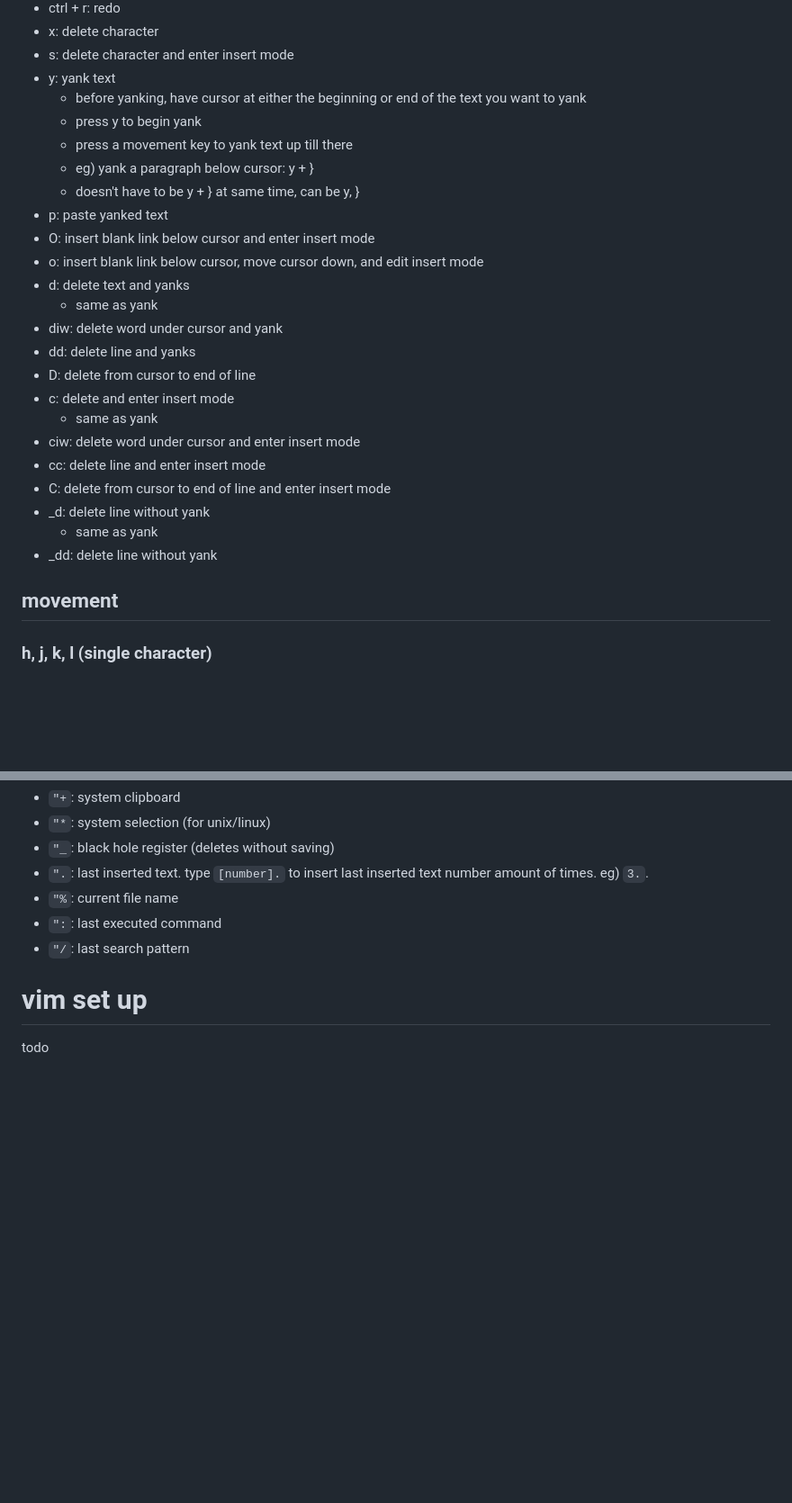
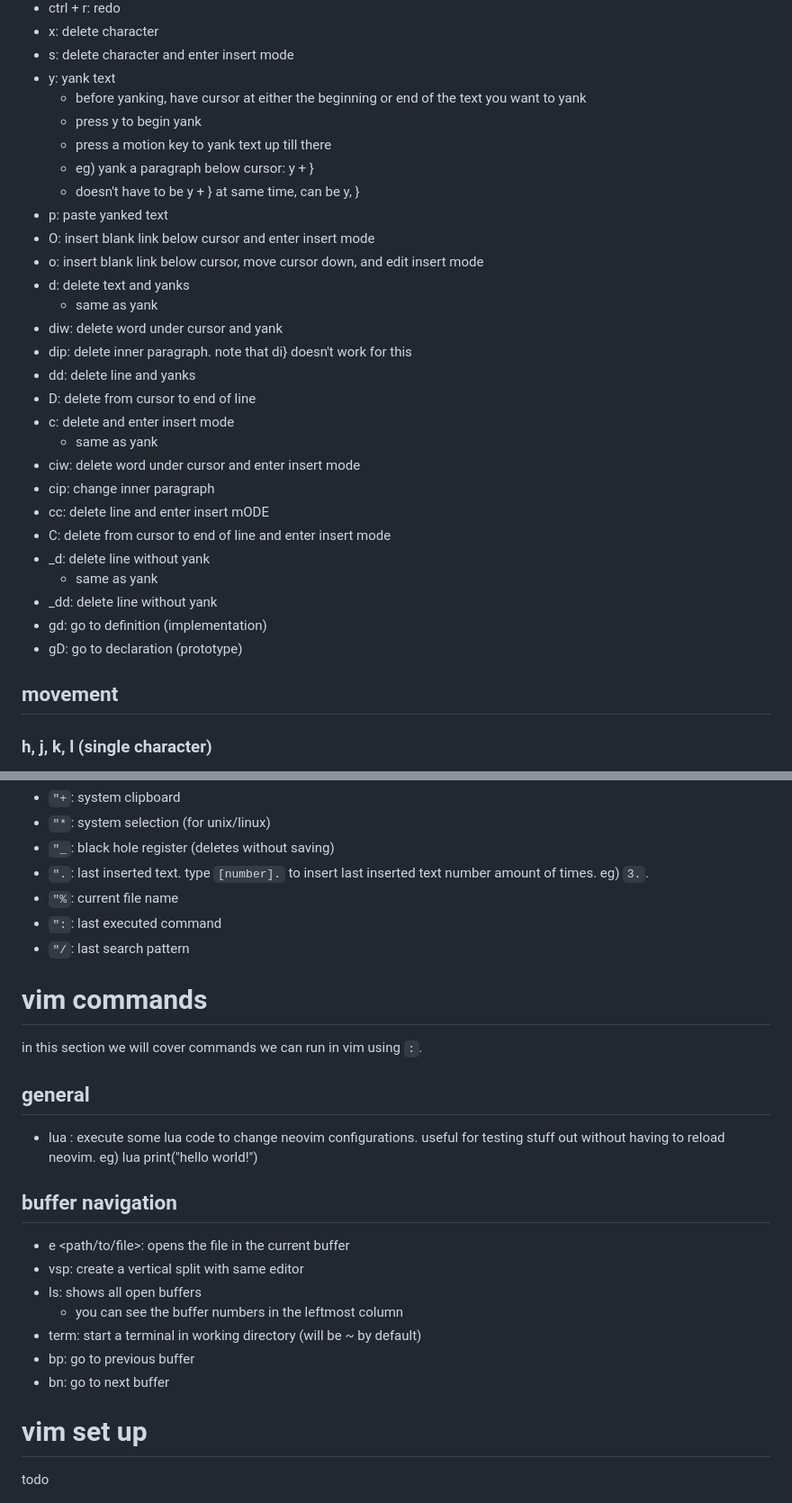
Before and after one commit to mrdandelion6/Learn-to-Code, a Markdown page: topics/using-vim/vim.md, 2 parts joined by grey strips. Shown: that part at 90% size. Rendered like a GitHub page; blank space fills up the shorter version.

Commit message:
vim notes: added buffer navigation notes

```diff
--- a/topics/using-vim/vim.md
+++ b/topics/using-vim/vim.md
@@ -76,7 +77,7 @@ to enter command mode, press `:` while being in normal mode. you will see a bar
 - y: yank text
     - before yanking, have cursor at either the beginning or end of the text you want to yank
     - press y to begin yank
-    - press a movement key to yank text up till there
+    - press a motion key to yank text up till there
     - eg) yank a paragraph below cursor: y + }
     - doesn't have to be y + } at same time, can be y, }
 - p: paste yanked text
@@ -85,19 +86,22 @@ to enter command mode, press `:` while being in normal mode. you will see a bar
 - d: delete text and yanks
     - same as yank
 - diw: delete word under cursor and yank
+- dip: delete inner paragraph. note that di} doesn't work for this
 - dd: delete line and yanks
 - D: delete from cursor to end of line
 - c: delete and enter insert mode
     - same as yank
 - ciw: delete word under cursor and enter insert mode
-- cc: delete line and enter insert mode
+- cip: change inner paragraph
+- cc: delete line and enter insert mODE
 - C: delete from cursor to end of line and enter insert mode
 - _d: delete line without yank
     - same as yank
 - _dd: delete line without yank
+- gd: go to definition (implementation)
+- gD: go to declaration (prototype)
 
 ## movement
-
 ### h, j, k, l (single character)
 - h: left
 - l: right
@@ -216,5 +215,20 @@ these registers act like a cache of recent recent deletions. they are prefixed w
 - `":`: last executed command
 - `"/`: last search pattern
 
+# vim commands
+in this section we will cover commands we can run in vim using `:`.
+
+## general
+- lua <some lua code>: execute some lua code to change neovim configurations. useful for testing stuff out without having to reload neovim. eg) lua print("hello world!")
+
+## buffer navigation
+- e <path/to/file>: opens the file in the current buffer
+- vsp: create a vertical split with same editor
+- ls: shows all open buffers
+    - you can see the buffer numbers in the leftmost column
+- term: start a terminal in working directory (will be ~ by default)
+- bp: go to previous buffer
+- bn: go to next buffer
+
 # vim set up
 todo
```
Also changed, not shown: other parts of topics/using-vim/vim.md (+7 -11 lines).
